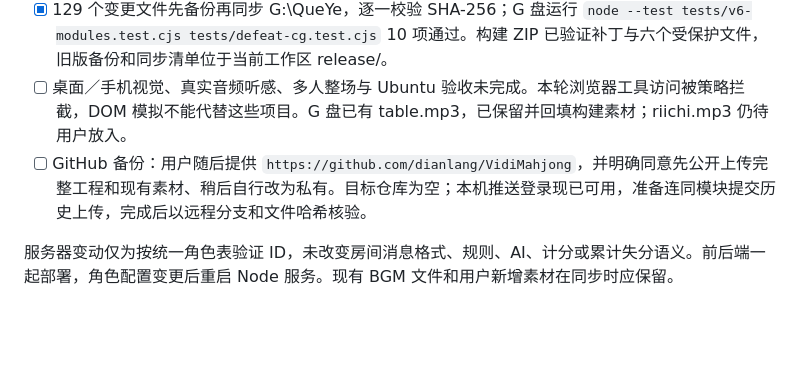
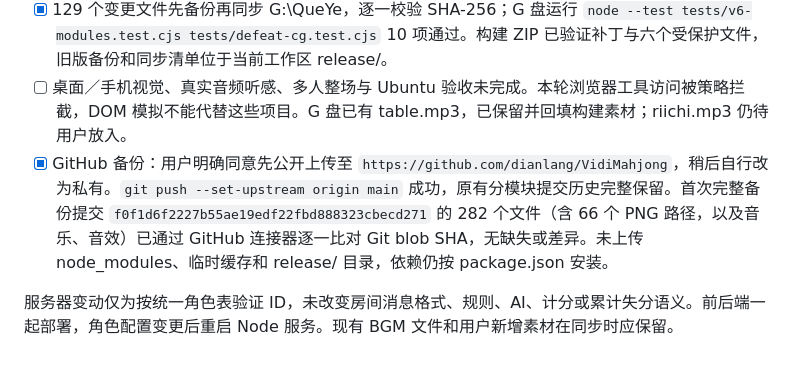
Before and after one commit to dianlang/VidiMahjong, a Markdown page: PROGRESS.md, the part around the change. Drawn GitHub-style; blank space fills up the shorter version.

```diff
--- a/PROGRESS.md
+++ b/PROGRESS.md
@@ -184,6 +184,6 @@
 - [x] Windows / Node.js v24.21.0 下 `npm test` 23 项通过，含真实双客户端一手对局；`node tools/qa-dom.cjs` 集成检查通过；详见 `RELEASE_NOTES_v6.md`。
 - [x] 129 个变更文件先备份再同步 G:\QueYe，逐一校验 SHA-256；G 盘运行 `node --test tests/v6-modules.test.cjs tests/defeat-cg.test.cjs` 10 项通过。构建 ZIP 已验证补丁与六个受保护文件，旧版备份和同步清单位于当前工作区 release/。
 - [ ] 桌面／手机视觉、真实音频听感、多人整场与 Ubuntu 验收未完成。本轮浏览器工具访问被策略拦截，DOM 模拟不能代替这些项目。G 盘已有 table.mp3，已保留并回填构建素材；riichi.mp3 仍待用户放入。
-- [ ] GitHub 备份：用户随后提供 `https://github.com/dianlang/VidiMahjong`，并明确同意先公开上传完整工程和现有素材、稍后自行改为私有。目标仓库为空；本机推送登录现已可用，准备连同模块提交历史上传，完成后以远程分支和文件哈希核验。
+- [x] GitHub 备份：用户明确同意先公开上传至 `https://github.com/dianlang/VidiMahjong`，稍后自行改为私有。`git push --set-upstream origin main` 成功，原有分模块提交历史完整保留。首次完整备份提交 `f0f1d6f2227b55ae19edf22fbd888323cbecd271` 的 282 个文件（含 66 个 PNG 路径，以及音乐、音效）已通过 GitHub 连接器逐一比对 Git blob SHA，无缺失或差异。未上传 node_modules、临时缓存和 release/ 目录，依赖仍按 package.json 安装。
 
 服务器变动仅为按统一角色表验证 ID，未改变房间消息格式、规则、AI、计分或累计失分语义。前后端一起部署，角色配置变更后重启 Node 服务。现有 BGM 文件和用户新增素材在同步时应保留。
```
Also changed, not shown: RELEASE_NOTES_v6.md (+2 -2 lines).
